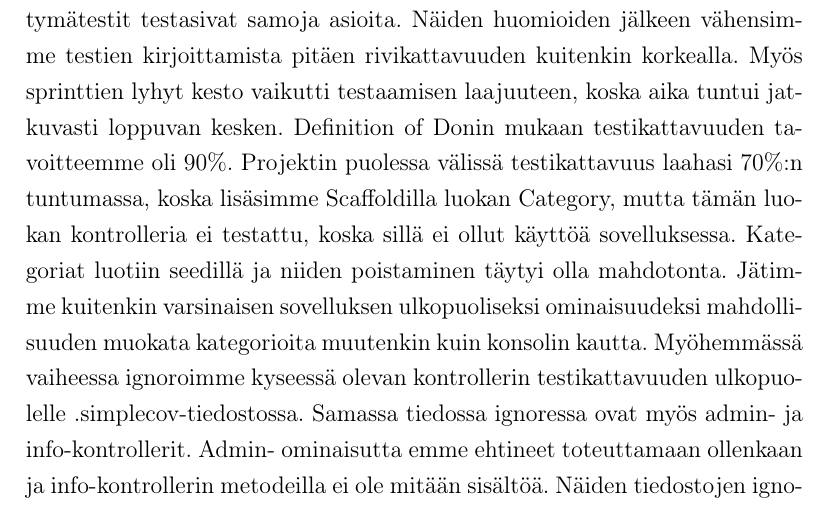
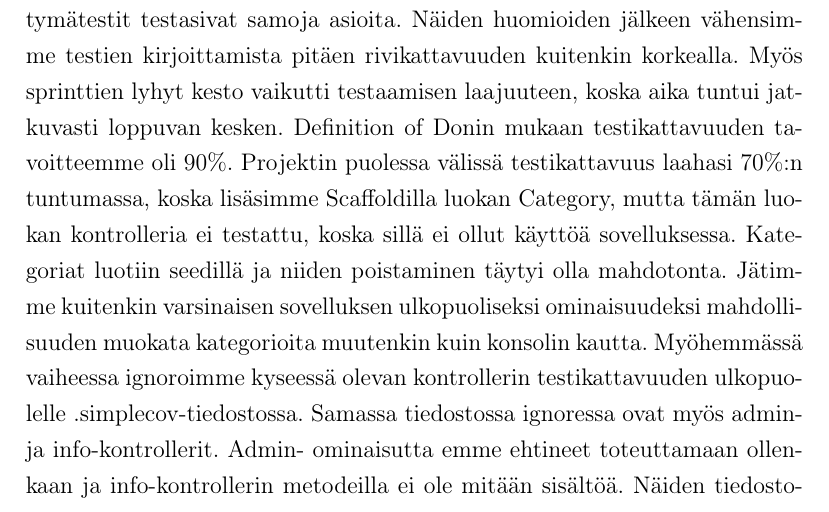
Before and after one commit to MaijuA/helpperi, a LaTeX document (dokumentaatio/testaus.tex): part of page 3 of 4, cut so that both start at the same text. Compiled offline with pdfLaTeX.

Commit message:
typon korjaus testausdokumentissa

```diff
--- a/dokumentaatio/testaus.tex
+++ b/dokumentaatio/testaus.tex
@@ -33,7 +33,7 @@ Testejä ajoimme jatkuvasti lokaalisti uusien ominaisuuksien lisäämisen jälke
 
 \section{Testikattavuus}
 
-Tavoitteenamme oli alusta lähtien pitää testien rivikattavuus korkealla, joten testejä on kirjoitettu sitä mukaa, kun uusia ominaisuuksia lisättiin. Alussa testejä kirjoitettiin huomattavasti laajemmin, mutta huomasimme pian, että koodin muuttuessa jouduimme jatkuvasti korjaamaan jo olemassa olevia testejä. Testejä tuli myös kirjoitettua päällekkäin eli yksikkö ja käyttöliittymätestit testasivat samoja asioita. Näiden huomioiden jälkeen vähensimme testien kirjoittamista pitäen rivikattavuuden kuitenkin korkealla. Myös sprinttien lyhyt kesto vaikutti testaamisen laajuuteen, koska aika tuntui jatkuvasti loppuvan kesken. Definition of Donin mukaan testikattavuuden tavoitteemme oli 90\%. Projektin puolessa välissä testikattavuus laahasi 70\%:n tuntumassa, koska lisäsimme Scaffoldilla luokan Category, mutta tämän luokan kontrolleria ei testattu, koska sillä ei ollut käyttöä sovelluksessa. Kategoriat luotiin seedillä ja niiden poistaminen täytyi olla mahdotonta. Jätimme kuitenkin varsinaisen sovelluksen ulkopuoliseksi ominaisuudeksi mahdollisuuden muokata kategorioita muutenkin kuin konsolin kautta. Myöhemmässä vaiheessa ignoroimme kyseessä olevan kontrollerin testikattavuuden ulkopuolelle .simplecov-tiedostossa. Samassa tiedossa ignoressa ovat myös admin- ja info-kontrollerit. Admin- ominaisutta emme ehtineet toteuttamaan ollenkaan ja info-kontrollerin metodeilla ei ole mitään sisältöä. Näiden tiedostojen ignoroimisen jälkeen testikattavuus pysyi jatkuvasti tavoitteessa tai hyvin lähellä sitä. Lopullinen testikattavuus oli noin 93\%:a.
+Tavoitteenamme oli alusta lähtien pitää testien rivikattavuus korkealla, joten testejä on kirjoitettu sitä mukaa, kun uusia ominaisuuksia lisättiin. Alussa testejä kirjoitettiin huomattavasti laajemmin, mutta huomasimme pian, että koodin muuttuessa jouduimme jatkuvasti korjaamaan jo olemassa olevia testejä. Testejä tuli myös kirjoitettua päällekkäin eli yksikkö ja käyttöliittymätestit testasivat samoja asioita. Näiden huomioiden jälkeen vähensimme testien kirjoittamista pitäen rivikattavuuden kuitenkin korkealla. Myös sprinttien lyhyt kesto vaikutti testaamisen laajuuteen, koska aika tuntui jatkuvasti loppuvan kesken. Definition of Donin mukaan testikattavuuden tavoitteemme oli 90\%. Projektin puolessa välissä testikattavuus laahasi 70\%:n tuntumassa, koska lisäsimme Scaffoldilla luokan Category, mutta tämän luokan kontrolleria ei testattu, koska sillä ei ollut käyttöä sovelluksessa. Kategoriat luotiin seedillä ja niiden poistaminen täytyi olla mahdotonta. Jätimme kuitenkin varsinaisen sovelluksen ulkopuoliseksi ominaisuudeksi mahdollisuuden muokata kategorioita muutenkin kuin konsolin kautta. Myöhemmässä vaiheessa ignoroimme kyseessä olevan kontrollerin testikattavuuden ulkopuolelle .simplecov-tiedostossa. Samassa tiedostossa ignoressa ovat myös admin- ja info-kontrollerit. Admin- ominaisutta emme ehtineet toteuttamaan ollenkaan ja info-kontrollerin metodeilla ei ole mitään sisältöä. Näiden tiedostojen ignoroimisen jälkeen testikattavuus pysyi jatkuvasti tavoitteessa tai hyvin lähellä sitä. Lopullinen testikattavuus oli noin 93\%:a.
 Testikattavuuden tarkasteluun käytimme lokaalisti Simplecov:ia. Jos testit menivät palvelintasolla läpi Travisista, niin lähetettiin kattavuusraportti Coverallsiin.
 
 \section{Liitteet}
```
Also changed, not shown: dokumentaatio/testaus.pdf, 2 other files.
